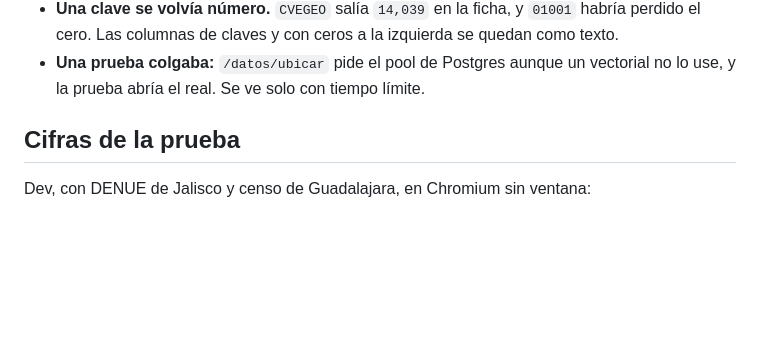
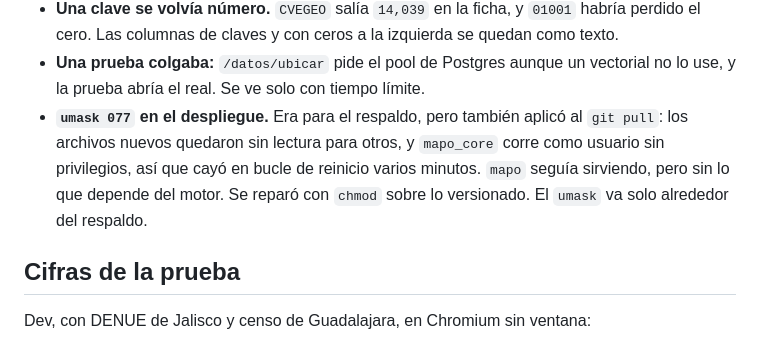
Before and after one commit to RemiH06/mapoDoufu, a Markdown page: docs/historial/2026-11-datos-propios.md, the part around the change. Drawn GitHub-style; blank space fills up the shorter version.

Commit message:
docs(despliegue): umask y cierre de la sesión 14

```diff
--- a/docs/historial/2026-11-datos-propios.md
+++ b/docs/historial/2026-11-datos-propios.md
@@ -64,6 +64,11 @@ vectorial, ráster, varias capas). La especificación vigente está en
   quedan como texto.
 - **Una prueba colgaba:** `/datos/ubicar` pide el pool de Postgres aunque un
   vectorial no lo use, y la prueba abría el real. Se ve solo con tiempo límite.
+- **`umask 077` en el despliegue.** Era para el respaldo, pero también aplicó al
+  `git pull`: los archivos nuevos quedaron sin lectura para otros, y `mapo_core`
+  corre como usuario sin privilegios, así que cayó en bucle de reinicio varios
+  minutos. `mapo` seguía sirviendo, pero sin lo que depende del motor. Se reparó
+  con `chmod` sobre lo versionado. El `umask` va solo alrededor del respaldo.
 
 ## Cifras de la prueba
 
```
Also changed, not shown: docs/despliegue.md (+3 -0 lines).
